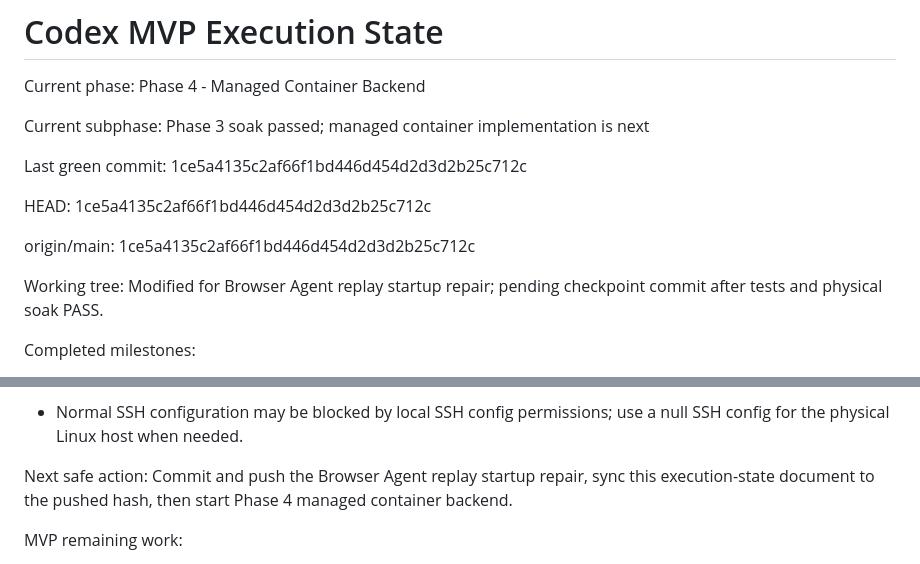
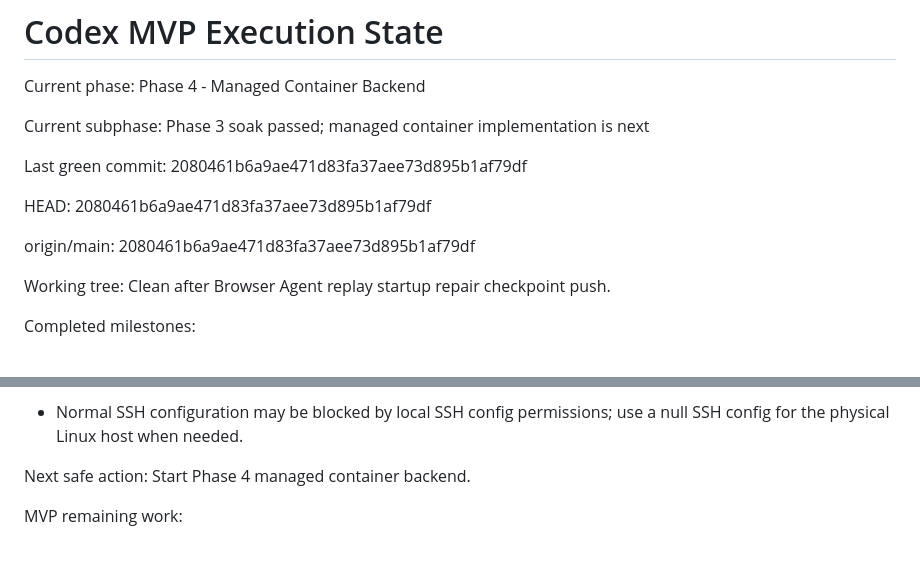
Before and after one commit to tai0huynh-ux/web-action-recorder-extension-v4, a Markdown page: docs/CODEX_MVP_EXECUTION_STATE.md, 2 parts joined by grey strips. Rendered like a GitHub page.

Commit message:
docs: mark phase 3 soak complete

```diff
--- a/docs/CODEX_MVP_EXECUTION_STATE.md
+++ b/docs/CODEX_MVP_EXECUTION_STATE.md
@@ -7,16 +7,16 @@ Current subphase:
 Phase 3 soak passed; managed container implementation is next
 
 Last green commit:
-1ce5a4135c2af66f1bd446d454d2d3d2b25c712c
+2080461b6a9ae471d83fa37aee73d895b1af79df
 
 HEAD:
-1ce5a4135c2af66f1bd446d454d2d3d2b25c712c
+2080461b6a9ae471d83fa37aee73d895b1af79df
 
 origin/main:
-1ce5a4135c2af66f1bd446d454d2d3d2b25c712c
+2080461b6a9ae471d83fa37aee73d895b1af79df
 
 Working tree:
-Modified for Browser Agent replay startup repair; pending checkpoint commit after tests and physical soak PASS.
+Clean after Browser Agent replay startup repair checkpoint push.
 
 Completed milestones:
 - Phase 0 recovery completed with HEAD equal to origin/main and no tracked pilot artifacts.
@@ -72,7 +72,7 @@ Known infrastructure blockers:
 - Normal SSH configuration may be blocked by local SSH config permissions; use a null SSH config for the physical Linux host when needed.
 
 Next safe action:
-Commit and push the Browser Agent replay startup repair, sync this execution-state document to the pushed hash, then start Phase 4 managed container backend.
+Start Phase 4 managed container backend.
 
 MVP remaining work:
 - Managed container backend and UI.
```
